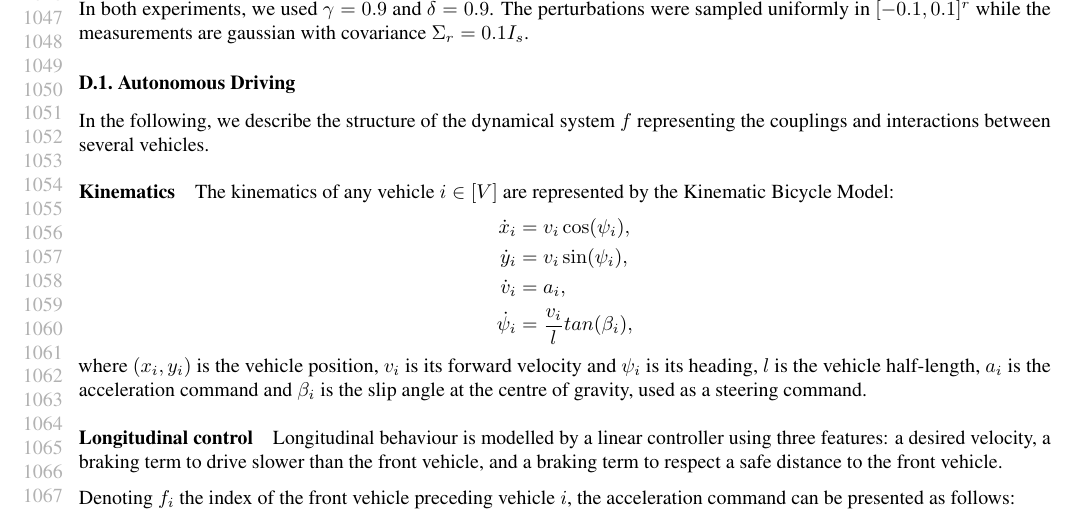
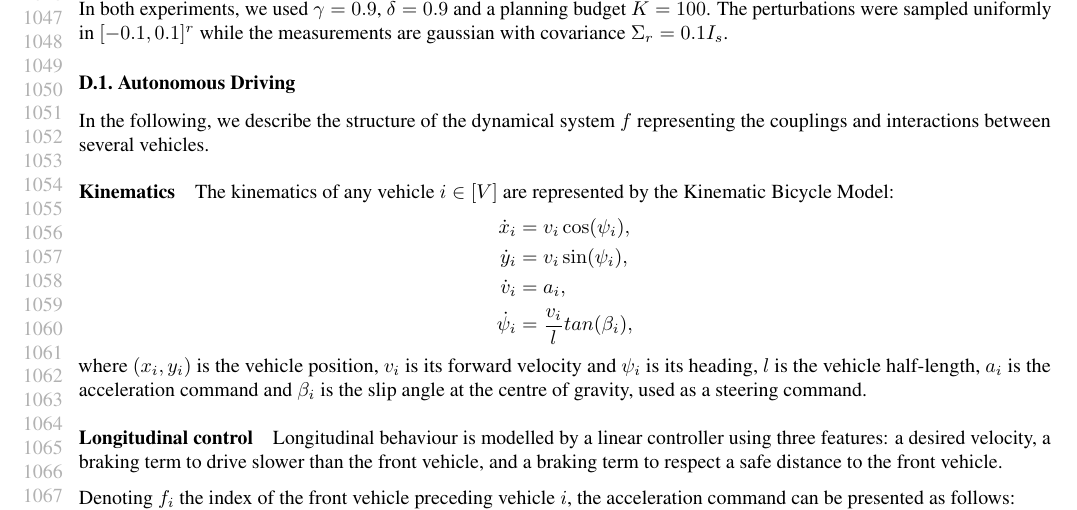
Before and after one commit to eleurent/robust-beyond-quadratic, a LaTeX paper (main.tex): part of page 20 of 21, cut so that both start at the same text. Compiled offline with pdfLaTeX.

Commit message:
Updates from Overleaf

```diff
--- a/main.tex
+++ b/main.tex
@@ -1061,8 +1061,7 @@ We now turn to the proof of the theorem.
 \section{Experimental setting}
 \label{sec:experimental-setting}
 
-In both experiments, we used $\gamma=0.9$ and $\delta=0.9$.
-The perturbations were sampled uniformly in $[-0.1, 0.1]^r$ while the measurements are gaussian with covariance $\Sigma_r = 0.1 I_s$.
+In both experiments, we used $\gamma=0.9$,  $\delta=0.9$ and a planning budget $K=100$. The perturbations were sampled uniformly in $[-0.1, 0.1]^r$ while the measurements are gaussian with covariance $\Sigma_r = 0.1 I_s$.
 
 \subsection{Autonomous Driving}
 
```
Also changed, not shown: main.tex (2 more changed lines).
